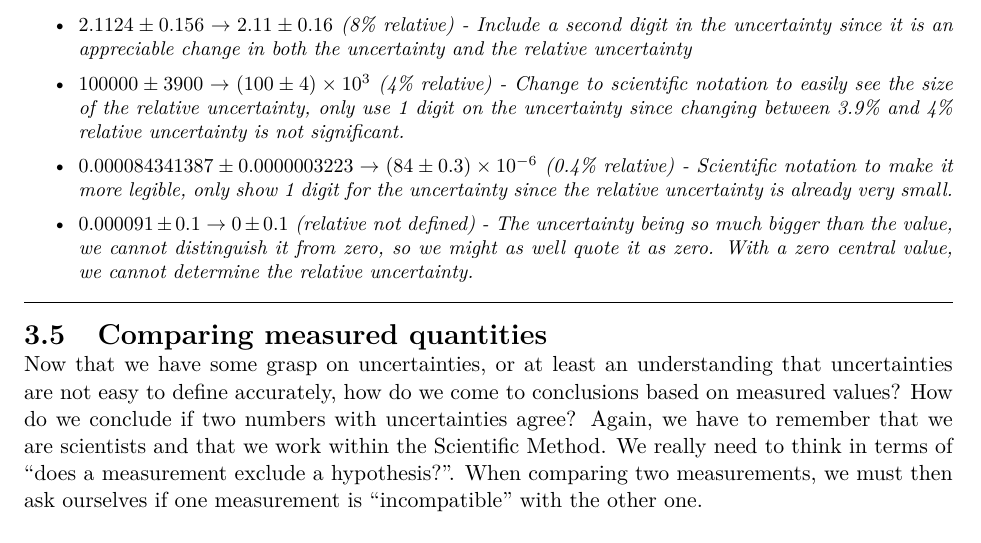
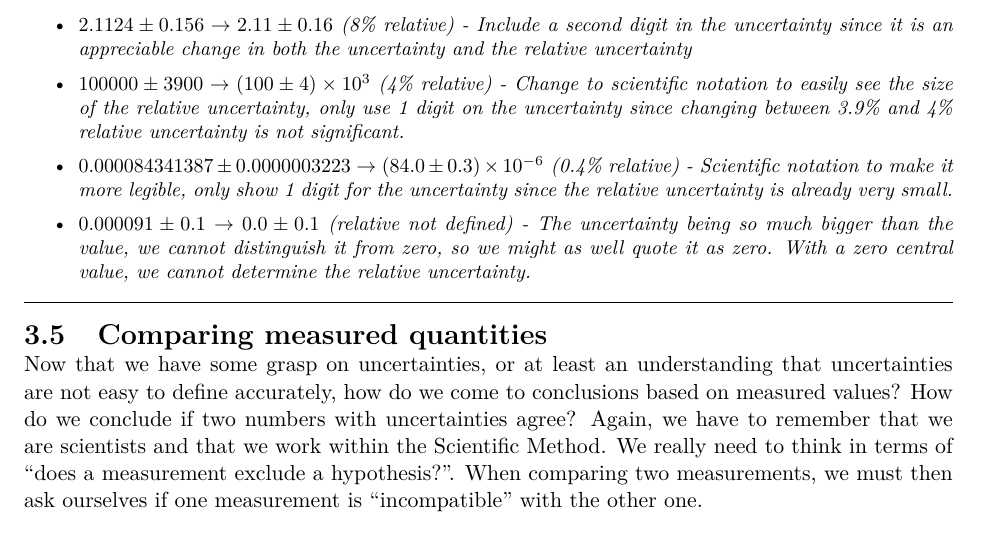
Before and after one commit to OSTP/DataAndErrorAnalysis, a LaTeX thesis (tex/ErrorAnalysis.tex, which reads tex/Chapter_Uncertainties.tex): part of page 41 of 133, cut so that both start at the same text. Compiled offline with pdfLaTeX.

Commit message:
small update

```diff
--- a/tex/Chapter_Uncertainties.tex
+++ b/tex/Chapter_Uncertainties.tex
@@ -120,8 +120,8 @@ Generally, if the first significant digit in the uncertainty is small (say, less
 \begin{itemize}
  \item $2.1124 \pm 0.156 \rightarrow 2.11 \pm 0.16$ (8\% relative) - Include a second digit in the uncertainty since it is an appreciable change in both the uncertainty and the relative uncertainty
  \item $100000 \pm 3900 \rightarrow (100 \pm 4)\times 10^3$ (4\% relative) - Change to scientific notation to easily see the size of the relative uncertainty, only use 1 digit on the uncertainty since changing between 3.9\% and 4\% relative uncertainty is not significant.
- \item $0.000084341387 \pm 0.0000003223 \rightarrow (84 \pm 0.3)\times 10^{-6}$ (0.4\% relative) - Scientific notation to make it more legible, only show 1 digit for the uncertainty since the relative uncertainty is already very small.
- \item $0.000091 \pm 0.1 \rightarrow 0 \pm 0.1$ (relative not defined) - The uncertainty being so much bigger than the value, we cannot distinguish it from zero, so we might as well quote it as zero. With a zero central value, we cannot determine the relative uncertainty.
+ \item $0.000084341387 \pm 0.0000003223 \rightarrow (84.0 \pm 0.3)\times 10^{-6}$ (0.4\% relative) - Scientific notation to make it more legible, only show 1 digit for the uncertainty since the relative uncertainty is already very small.
+ \item $0.000091 \pm 0.1 \rightarrow 0.0 \pm 0.1$ (relative not defined) - The uncertainty being so much bigger than the value, we cannot distinguish it from zero, so we might as well quote it as zero. With a zero central value, we cannot determine the relative uncertainty.
 \end{itemize}
 
 \end{example}
```
Also changed, not shown: tex/ErrorAnalysis.pdf.
